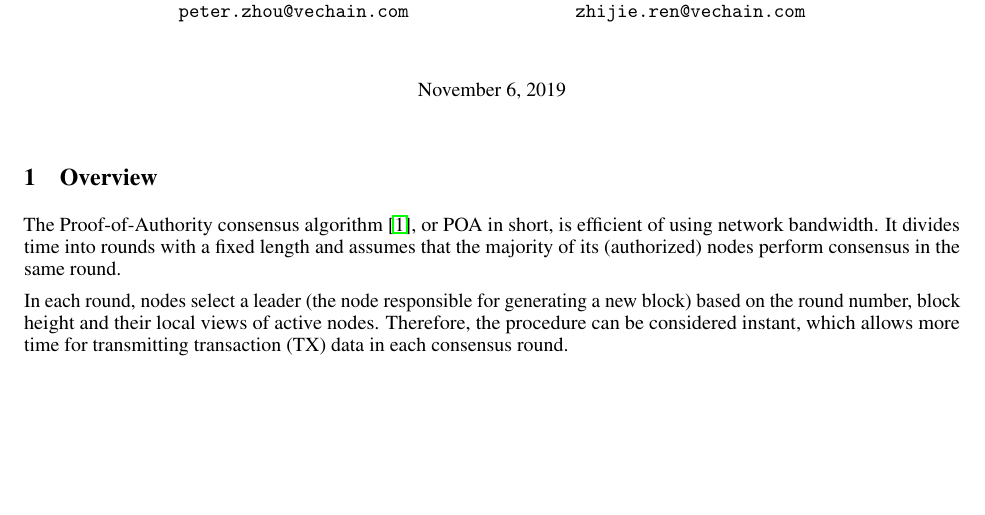
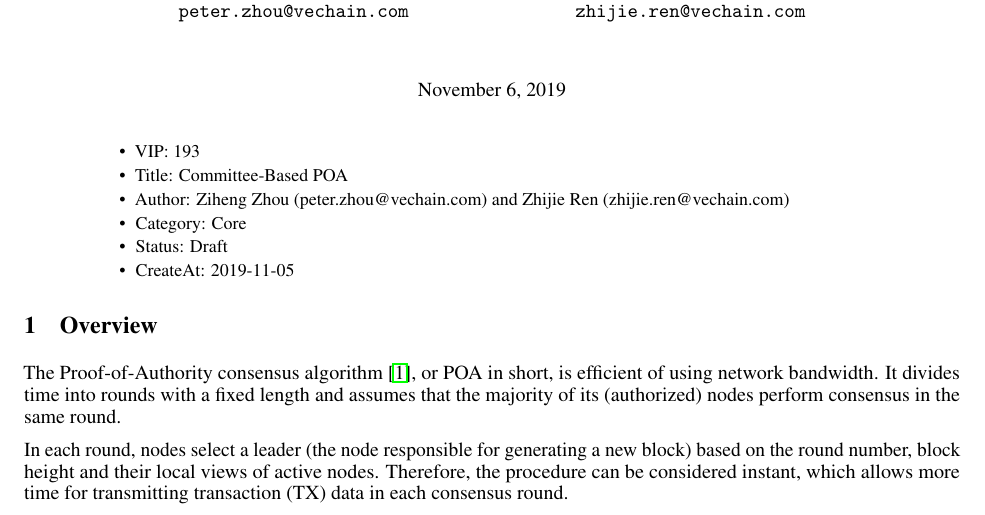
Before and after one commit to zzGHzz/VIP-193, a LaTeX paper (article.tex): part of page 1 of 7, cut so that both start at the same text, the shorter picture padded with empty space. Compiled offline with pdfLaTeX.

Commit message:
Added VIP header

```diff
--- a/article.tex
+++ b/article.tex
@@ -30,7 +30,8 @@
   VeChain Foundation \\
   \texttt{zhijie.ren@vechain.com}
 }
-\date{}
+
+\date{\vspace{-5ex}}
 
 \usepackage{array}
 \newcolumntype{L}[1]{>{\raggedright\let\newline\\\arraybackslash\hspace{0pt}\vspace{3pt}}m{#1}}
@@ -40,3 +45,13 @@
 \begin{document}
 \maketitle
 
+\begin{abstract}
+\begin{itemize}
+    \item VIP: 193
+    \item Title: Committee-Based POA
+    \item Author: Ziheng Zhou (peter.zhou@vechain.com) and Zhijie Ren (zhijie.ren@vechain.com)
+    \item Category: Core
+    \item Status: Draft
+    \item CreateAt: 2019-11-05
+\end{itemize}
+\end{abstract}
```
Also changed, not shown: article.tex (6 more changed lines).
